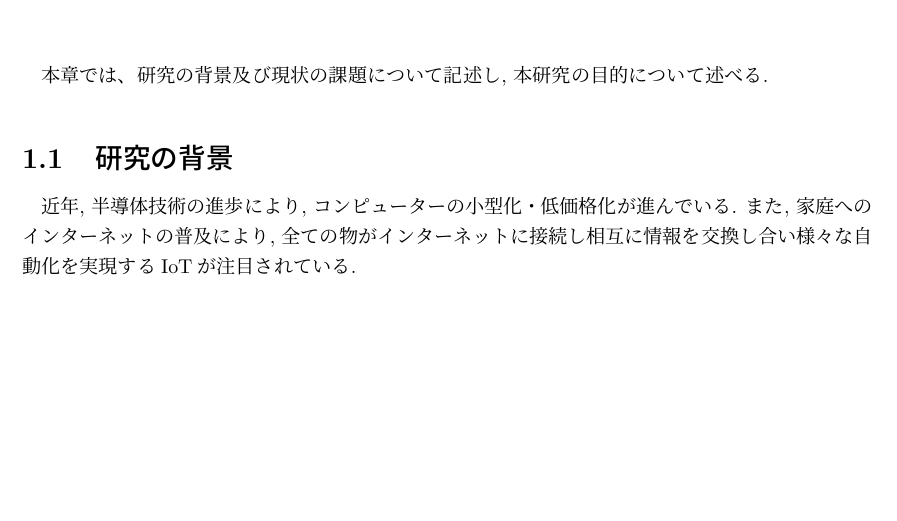
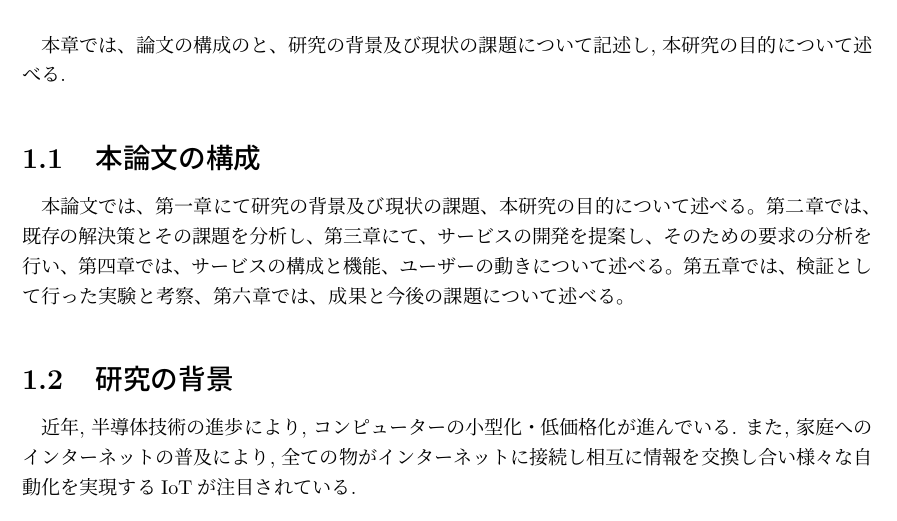
Before and after one commit to miyasakakoki/MasterThesis, a LaTeX thesis (thesis.tex, which reads introduction.tex): part of page 5 of 18 before the commit and part of page 5 of 19 after it, cut so that both start at the same text, the shorter picture padded with empty space. Compiled offline with pLaTeX and dvipdfmx.

Commit message:
論文の構成について書き足した。

```diff
--- a/introduction.tex
+++ b/introduction.tex
@@ -1,4 +1,12 @@
-本章では、研究の背景及び現状の課題について記述し, 本研究の目的について述べる.
+本章では、論文の構成のと、研究の背景及び現状の課題について記述し, 本研究の目的について述べる.
+
+\section{本論文の構成}
+本論文では、第一章にて研究の背景及び現状の課題、本研究の目的について述べる。
+第二章では、既存の解決策とその課題を分析し、
+第三章にて、サービスの開発を提案し、そのための要求の分析を行い、
+第四章では、サービスの構成と機能、ユーザーの動きについて述べる。
+第五章では、検証として行った実験と考察、
+第六章では、成果と今後の課題について述べる。
 
 \section{研究の背景}
 近年, 半導体技術の進歩により, コンピューターの小型化・低価格化が進んでいる.
```
Also changed, not shown: thesis.pdf.
